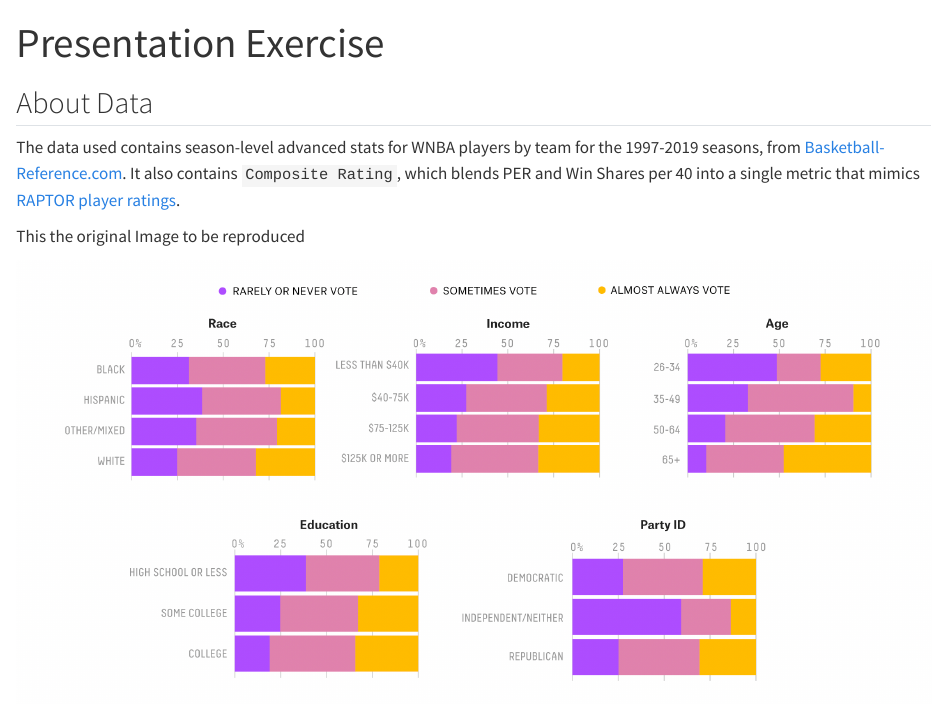
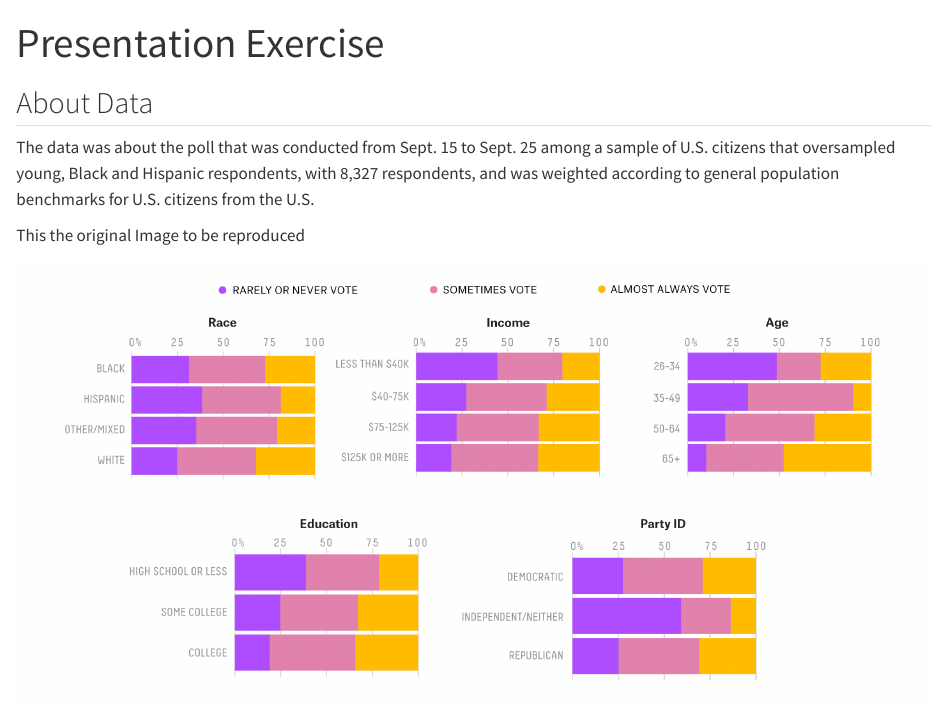
Before and after one commit to kagpatrick/patrickkaggwa, a Quarto document (presentation-exercise/presentation-exercise.qmd): the page in a window 1100 px wide, from its top. Rendered offline with R 4.5, knitr and Pandoc in place of Quarto, with nearby package versions; some code elsewhere in the file could not run offline.

Commit message:
minor changes

```diff
--- a/presentation-exercise/presentation-exercise.qmd
+++ b/presentation-exercise/presentation-exercise.qmd
@@ -4,7 +4,7 @@ title: "Presentation Exercise"
 
 ## About Data
 
-The data used contains season-level advanced stats for WNBA players by team for the 1997-2019 seasons, from [Basketball-Reference.com](https://www.basketball-reference.com/). It also contains `Composite Rating`, which blends PER and Win Shares per 40 into a single metric that mimics [RAPTOR player ratings](https://fivethirtyeight.com/features/introducing-raptor-our-new-metric-for-the-modern-nba/).
+The data was about the poll that was conducted from Sept. 15 to Sept. 25 among a sample of U.S. citizens that oversampled young, Black and Hispanic respondents, with 8,327 respondents, and was weighted according to general population benchmarks for U.S. citizens from the U.S.
 
 This the original Image to be reproduced
 
```
Also changed, not shown: docs/search.json, 1 other file.
